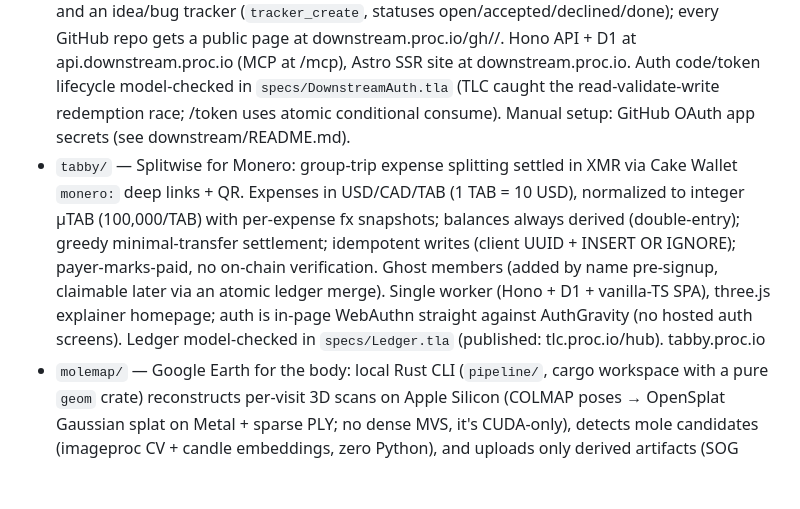
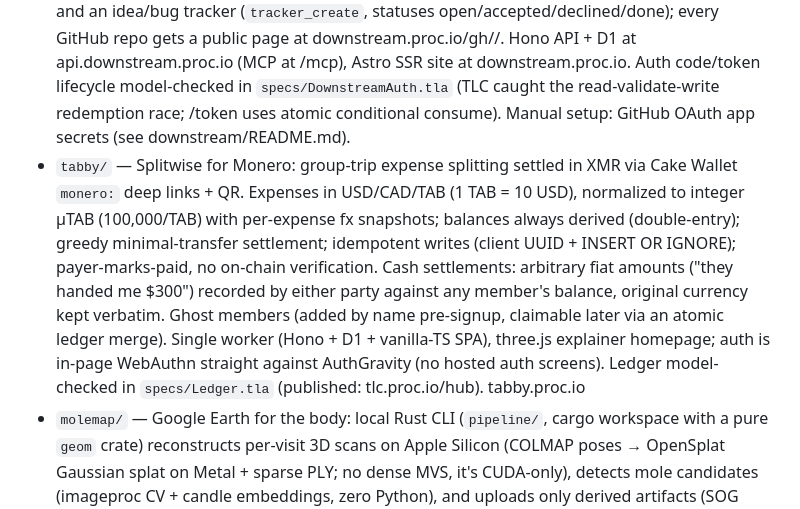
Before and after one commit to polvi/yolorepo, a Markdown page: CLAUDE.md, the part around the change. GitHub-like rendering; blank space fills up the shorter version.

Commit message:
CLAUDE.md: tabby entry mentions cash settlements
Co-Authored-By: Claude Fable 5 <noreply@anthropic.com>

```diff
--- a/CLAUDE.md
+++ b/CLAUDE.md
@@ -28,6 +28,6 @@ Keep Claude.MD updated with the list of projects and what they are for
 - `forkable/` — git-native self-editing websites: each site is a git repo of plain static files whose main branch is served at `<site>.forkable.proc.io`; visitors edit through an LLM chat overlay and silently fork to per-user refs (`refs/forks/<uid>`), previewed locally via service worker and pushed over smart HTTP to a per-repo SQLite Durable Object. New sites fork a seed site. Auth via procauth, inference via TPX browser-direct. Ref protocol model-checked in `specs/ForkRefs.tla`. Dashboard at forkable.proc.io. Dev note: `bun run dev` generates a routes-free `wrangler.dev.jsonc` because wrangler dev rewrites Host to the route domain, breaking `<site>.localhost` dispatch.
 - `calorimeter/` — a calorie counter for local LLMs: bun CLI that runs models through Ollama on Apple Silicon, samples SoC power via `sudo powermetrics`, integrates (power − idle baseline) over the generation window, and reports **kcal per 1M output tokens** (provider-style denominator; `--tokens` controls actual test length). Local-only for now; future leaderboard site would live at calorimeter.proc.io.
 - `downstream/` — post-AI open source collaboration, harness native and explicitly not built around pull requests (upstream writes the patch; downstream sends context): an MCP server (spec 2026-07-28, stateless) that agents connect to with GitHub sign-in (worker is its own OAuth 2.1 AS + PKCE + CIMD/DCR, GitHub as identity provider) exposing repo-interrogation tools (`repo_overview/tree/file/search`), a public notes layer (`publish_note`: finding/question/guide), and an idea/bug tracker (`tracker_create`, statuses open/accepted/declined/done); every GitHub repo gets a public page at downstream.proc.io/gh/<owner>/<repo>. Hono API + D1 at api.downstream.proc.io (MCP at /mcp), Astro SSR site at downstream.proc.io. Auth code/token lifecycle model-checked in `specs/DownstreamAuth.tla` (TLC caught the read-validate-write redemption race; /token uses atomic conditional consume). Manual setup: GitHub OAuth app secrets (see downstream/README.md).
-- `tabby/` — Splitwise for Monero: group-trip expense splitting settled in XMR via Cake Wallet `monero:` deep links + QR. Expenses in USD/CAD/TAB (1 TAB = 10 USD), normalized to integer µTAB (100,000/TAB) with per-expense fx snapshots; balances always derived (double-entry); greedy minimal-transfer settlement; idempotent writes (client UUID + INSERT OR IGNORE); payer-marks-paid, no on-chain verification. Ghost members (added by name pre-signup, claimable later via an atomic ledger merge). Single worker (Hono + D1 + vanilla-TS SPA), three.js explainer homepage; auth is in-page WebAuthn straight against AuthGravity (no hosted auth screens). Ledger model-checked in `specs/Ledger.tla` (published: tlc.proc.io/hub). tabby.proc.io
+- `tabby/` — Splitwise for Monero: group-trip expense splitting settled in XMR via Cake Wallet `monero:` deep links + QR. Expenses in USD/CAD/TAB (1 TAB = 10 USD), normalized to integer µTAB (100,000/TAB) with per-expense fx snapshots; balances always derived (double-entry); greedy minimal-transfer settlement; idempotent writes (client UUID + INSERT OR IGNORE); payer-marks-paid, no on-chain verification. Cash settlements: arbitrary fiat amounts ("they handed me $300") recorded by either party against any member's balance, original currency kept verbatim. Ghost members (added by name pre-signup, claimable later via an atomic ledger merge). Single worker (Hono + D1 + vanilla-TS SPA), three.js explainer homepage; auth is in-page WebAuthn straight against AuthGravity (no hosted auth screens). Ledger model-checked in `specs/Ledger.tla` (published: tlc.proc.io/hub). tabby.proc.io
 - `molemap/` — Google Earth for the body: local Rust CLI (`pipeline/`, cargo workspace with a pure `geom` crate) reconstructs per-visit 3D scans on Apple Silicon (COLMAP poses → OpenSplat Gaussian splat on Metal + sparse PLY; no dense MVS, it's CUDA-only), detects mole candidates (imageproc CV + candle embeddings, zero Python), and uploads only derived artifacts (SOG splat, sparse.ply, crops, detections.json — raw photos never leave the machine; data workspace `molemap/workspace/` is gitignored). Web app (tabby-shaped Hono worker + three.js/Spark SPA) streams splats from R2 via Range-proxied `/api/artifacts/:sha256`, visit time slider, mole pins in canonical body space (manual confirmed + AI-proposed with confirm/dismiss), per-mole "passport" timeline with embedding-distance change scores. Change measurement, not diagnosis — no malignancy language. Auth: procauth cookies + `mm_` bearer tokens for the CLI (tokens mintable only via cookie auth). Upload protocol model-checked in `specs/VisitUpload.tla`. molemap.proc.io
 - `mtp-ts/` — MTP (Media Transfer Protocol) over WebUSB, packaged as a raw-TS library (`exports: src/index.ts`, consumed by happybook via a `file:` dependency). Protocol core (PTP containers, transactions, sessions) plus `MtpFs`, a path-based readdir/stat/readFile/writeFile/mkdirp/rm layer with overwrite semantics for sync use cases. Verified byte-exact on real hardware; TLA+ spec of the session/transaction machine in `specs/`. Demo file browser: `bun serve.ts` on :8321, deployed at mtp.proc.io (`bun run deploy`).
```
